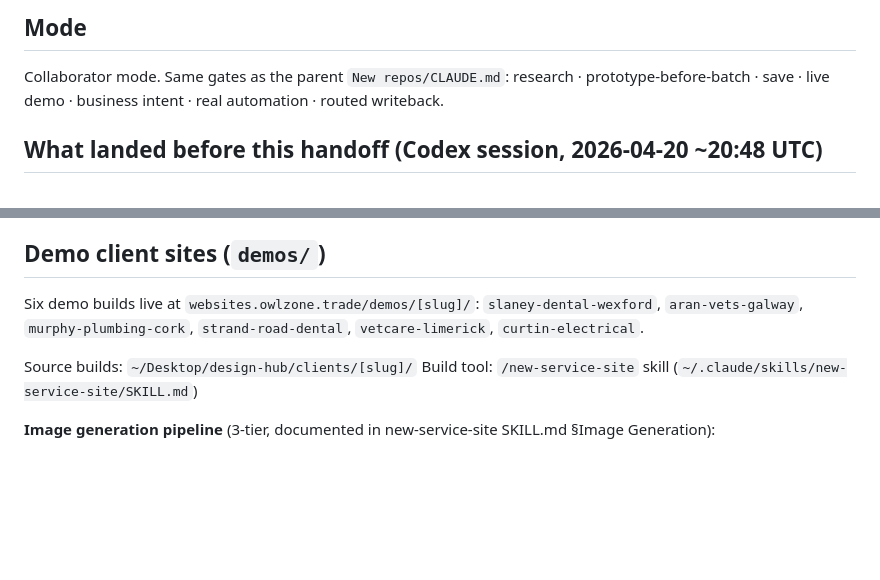
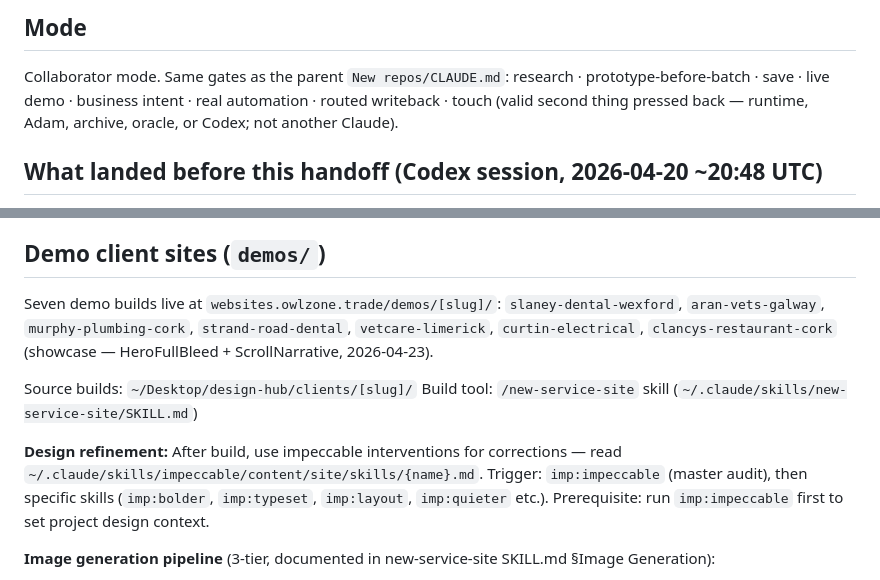
Before and after one commit to scruge1/owl-studio-website-directions, a Markdown page: CLAUDE.md, 2 parts joined by grey strips. Drawn GitHub-style; blank space fills up the shorter version.

```diff
--- a/CLAUDE.md
+++ b/CLAUDE.md
@@ -53,7 +53,8 @@ picks one that fits, and emails the studio to start a project.
 
 Collaborator mode. Same gates as the parent `New repos/CLAUDE.md`:
 research · prototype-before-batch · save · live demo · business intent ·
-real automation · routed writeback.
+real automation · routed writeback · touch (valid second thing pressed back — runtime,
+Adam, archive, oracle, or Codex; not another Claude).
 
 ## What landed before this handoff (Codex session, 2026-04-20 ~20:48 UTC)
 
@@ -217,12 +218,15 @@ for ethics). Track only `#samples` clicks, modal opens, and the
 
 ## Demo client sites (`demos/`)
 
-Six demo builds live at `websites.owlzone.trade/demos/[slug]/`:
+Seven demo builds live at `websites.owlzone.trade/demos/[slug]/`:
 `slaney-dental-wexford`, `aran-vets-galway`, `murphy-plumbing-cork`,
-`strand-road-dental`, `vetcare-limerick`, `curtin-electrical`.
+`strand-road-dental`, `vetcare-limerick`, `curtin-electrical`,
+`clancys-restaurant-cork` (showcase — HeroFullBleed + ScrollNarrative, 2026-04-23).
 
 Source builds: `~/Desktop/design-hub/clients/[slug]/`
 Build tool: `/new-service-site` skill (`~/.claude/skills/new-service-site/SKILL.md`)
+
+**Design refinement:** After build, use impeccable interventions for corrections — read `~/.claude/skills/impeccable/content/site/skills/{name}.md`. Trigger: `imp:impeccable` (master audit), then specific skills (`imp:bolder`, `imp:typeset`, `imp:layout`, `imp:quieter` etc.). Prerequisite: run `imp:impeccable` first to set project design context.
 
 **Image generation pipeline** (3-tier, documented in new-service-site SKILL.md §Image Generation):
 - Tier 1: Replicate FLUX.1 Dev — $0.025/image, best quality, needs account credit
```
Also changed, not shown: INFRA.md (+11 -3 lines).
